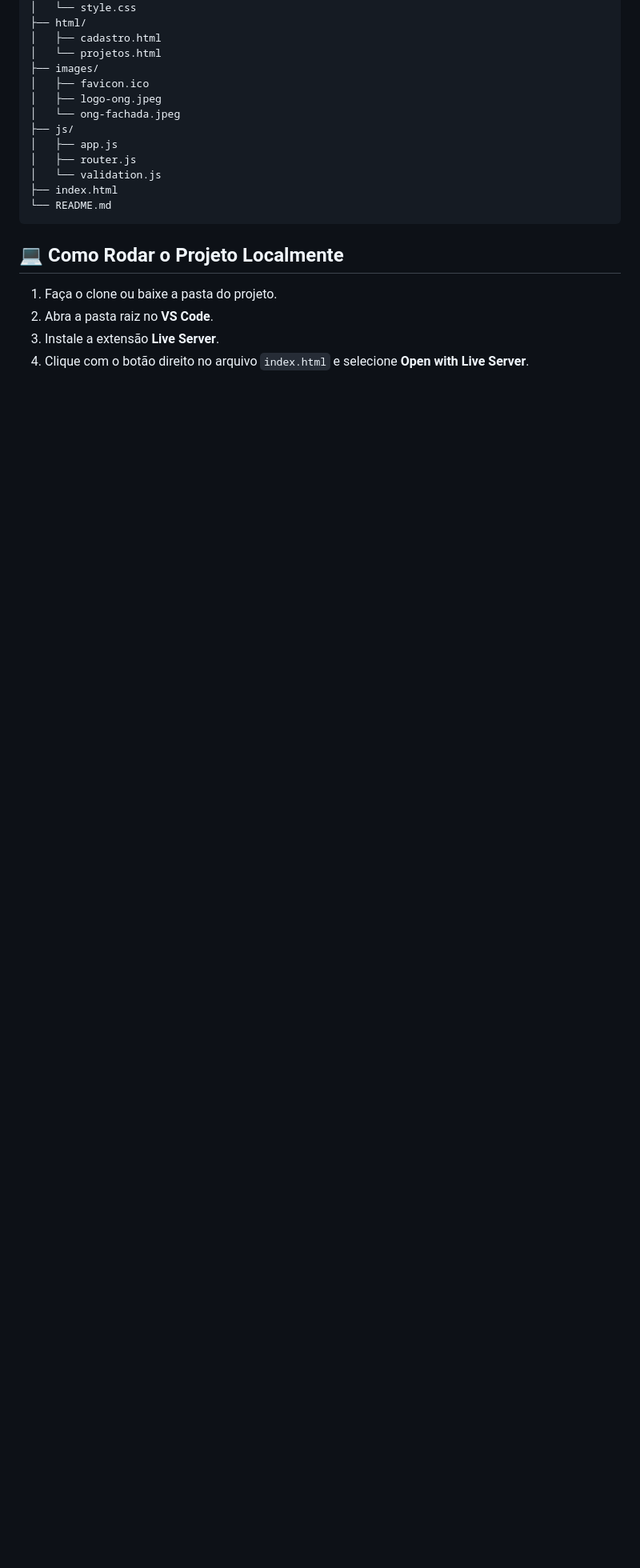
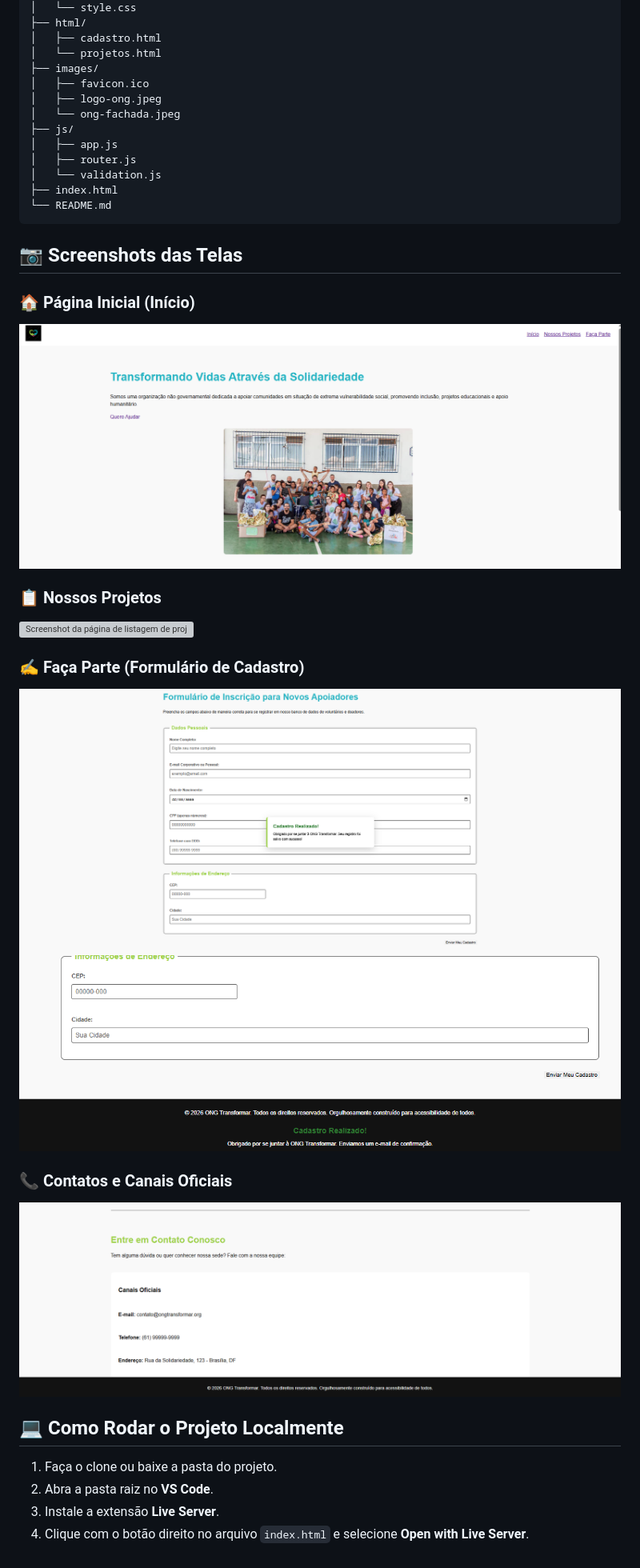
Before and after one commit to yagotec420/projeto-spa-ong, a Markdown page: README.md, the part around the change. Shown at 80% size. Rendered like a GitHub page; pictures changed too: images/contato.png (added), images/formulário.png (added), images/formulário2.png (added); blank space fills up the shorter version; grey boxes are pictures that could not be loaded.

Commit message:
feat: adiciona capturas de tela das paginas ao README

````diff
--- a/README.md
+++ b/README.md
@@ -34,6 +34,20 @@ PROJETO ONG/
 ├── index.html
 └── README.md
 ```
+ ## 📷 Screenshots das Telas
+
+### 🏠 Página Inicial (Início)
+![Screenshot da página inicial do site](images/inicio.png)
+
+### 📋 Nossos Projetos
+![Screenshot da página de listagem de projetos](images/prohgramasedoação.png)
+
+### ✍️ Faça Parte (Formulário de Cadastro)
+![Screenshot do formulário de inscrição reativo](images/formulário.png)
+![Screenshot do formulário de inscrção reativo](images/formulário2.png)
+### 📞 Contatos e Canais Oficiais
+![Screenshot da seção de contatos da ONG](images/contato.png)
+
 
 ## 💻 Como Rodar o Projeto Localmente
 1. Faça o clone ou baixe a pasta do projeto.
````
Also changed, not shown: images/programasedoação.png (added).
